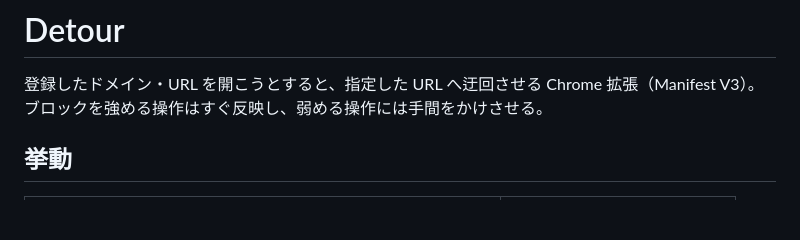
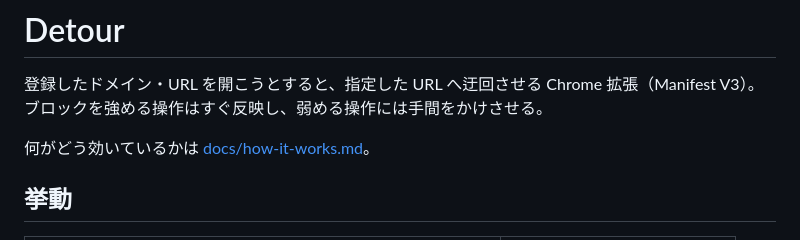
Before and after one commit to kenta3578/detour, a Markdown page: README.md, the part around the change. Rendered like a GitHub page; blank space fills up the shorter version.

```diff
--- a/README.md
+++ b/README.md
@@ -2,6 +2,8 @@
 
 登録したドメイン・URL を開こうとすると、指定した URL へ迂回させる Chrome 拡張（Manifest V3）。
 ブロックを強める操作はすぐ反映し、弱める操作には手間をかけさせる。
+
+何がどう効いているかは [docs/how-it-works.md](docs/how-it-works.md)。
 
 ## 挙動
 
```
Also changed, not shown: docs/how-it-works.md (added, +91 -0 lines).
